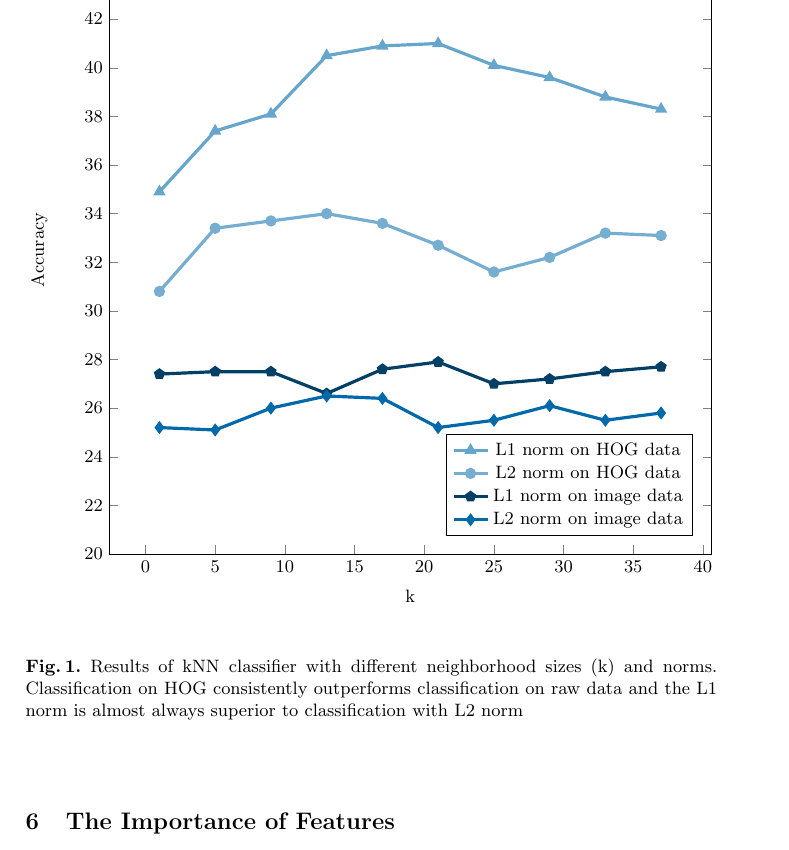
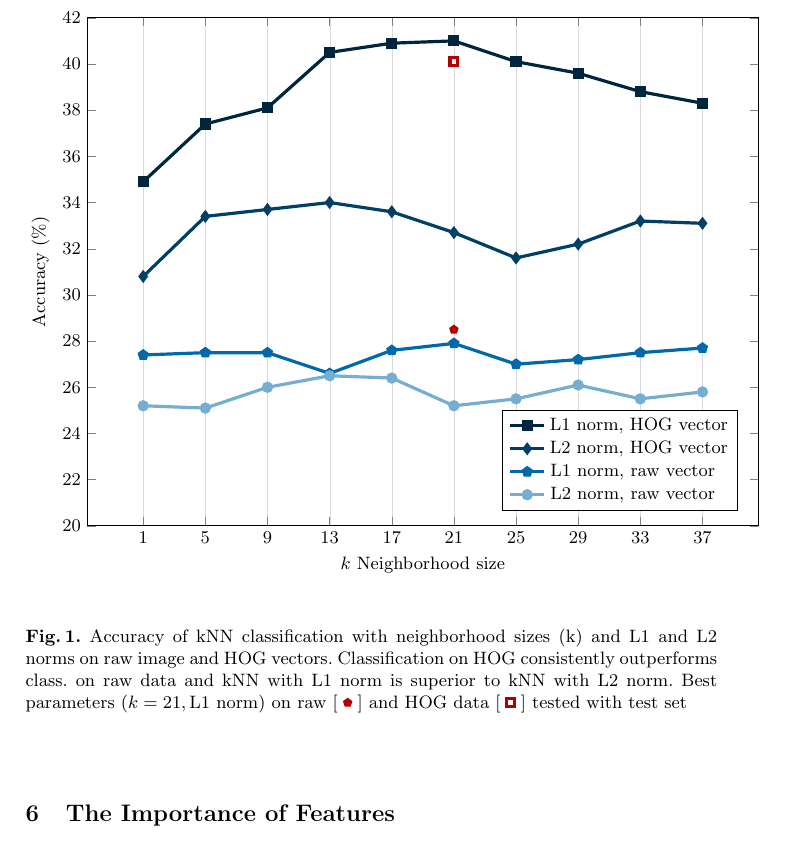
Before and after one commit to oerpli/dlvc, a LaTeX paper (reports/dlvc.tex, which reads reports/img/a1results.tex, reports/sections/dlvc1.tex): part of page 2 of 2, cut so that both start at the same text. Compiled offline with pdfLaTeX.

Commit message:
nicer plot

```diff
--- a/reports/dlvc.tex
+++ b/reports/dlvc.tex
@@ -6,7 +6,7 @@
 \usepackage[utf8x]{inputenc}
 \usepackage{graphicx}
 \usepackage[ruled,vlined]{algorithm2e}
-\usepackage{hyperref}
+\usepackage[hidelinks]{hyperref}
 \usepackage{listings}             % Include the listings-package
 \usepackage{graphicx}
 \usepackage{xcolor}
--- a/reports/img/a1results.tex
+++ b/reports/img/a1results.tex
@@ -1,10 +1,23 @@
 % !TeX root = ../dlvc.tex
 \begin{tikzpicture}
-\begin{axis}[height=350pt,xlabel={k},ylabel={Accuracy}, width=\textwidth,ymin=20,ymax=45, legend pos=south east]
+\begin{axis}[
+	height=300pt
+,	xlabel={$k$ Neighborhood size}
+,	ylabel={Accuracy (\%)}
+,	width=1.1\textwidth
+,	xtick={1,5,...,39}
+,	ticks=major
+,	xmajorgrids
+, 	major grid style={line width=0.1pt,draw=gray!30}
+,	ymin=20
+,	ymax=42
+,	legend pos=south east]
 %\addplot[plotA]{sin(x)};
-\addplot [plotB]table[x index=0,y index=2, meta index = 0] {./data/a1.txt};\addlegendentry{L1 norm on HOG data}
-\addplot [plotA]table[x index=0,y index=1, meta index = 0] {./data/a1.txt};\addlegendentry{L2 norm on HOG data}
-\addplot [plotD]table[x index=0,y index=4, meta index = 0] {./data/a1.txt};\addlegendentry{L1 norm on image data}
-\addplot [plotC]table[x index=0,y index=3, meta index = 0] {./data/a1.txt};\addlegendentry{L2 norm on image data}
+\addplot [plotE]table[x index=0,y index=2, meta index = 0] {./data/a1.txt};\addlegendentry{L1 norm, HOG vector }
+\addplot [plotD]table[x index=0,y index=1, meta index = 0] {./data/a1.txt};\addlegendentry{L2 norm, HOG vector }
+\addplot [plotC]table[x index=0,y index=4, meta index = 0] {./data/a1.txt};\addlegendentry{L1 norm, raw vector \ \ }
+\addplot [plotA]table[x index=0,y index=3, meta index = 0] {./data/a1.txt};\addlegendentry{L2 norm, raw vector \ \ }
+\addplot[black!30!red,mark=square,ultra thick,only marks,forget plot]table[x index=0,y index=1, meta index = 0] {./data/a1-test.txt};\label{plt:t1}
+\addplot[black!30!red,mark=pentagon*,thick,only marks,forget plot]table[x index=0,y index=2, meta index = 0] {./data/a1-test.txt};\label{plt:t2}
 \end{axis}
 \end{tikzpicture}
--- a/reports/sections/dlvc1.tex
+++ b/reports/sections/dlvc1.tex
@@ -23,10 +23,13 @@ This report is a summary of the work done for the first assignment of the course
 \clearpage
 \section{kNN Classification of CIFAR10} %Introduce the tiny version of CIFAR10. Describe what hyperparameter optimization is and why it is important. Explain your search strategy and visualize the results based on the output of knn_classify_tinycifar10.py.
 
+
+
 \begin{figure}[h!]
+\newcommand{\plotref}[1]{{[~\ref{plt:#1}~]}}
 \centering
 \input{./img/a1results.tex}
-\caption{Results of kNN classifier with different neighborhood sizes (k) and norms. Classification on HOG consistently outperforms classification on raw data and the L1 norm is almost always superior to classification with L2 norm}
+\caption{Accuracy of kNN classification with neighborhood sizes (k) and L1 and L2 norms on raw image and HOG vectors. Classification on HOG consistently outperforms class. on raw data and kNN with L1 norm is superior to kNN with L2 norm. Best parameters ($k=21, \text{L1 norm}$) on raw \plotref{t2} and HOG data \plotref{t1} tested with test set}
 
 \end{figure}
 
```
Also changed, not shown: reports/data/a1-test.txt (added, +2 -0 lines), reports/dlvc.tex (25 more changed lines).
